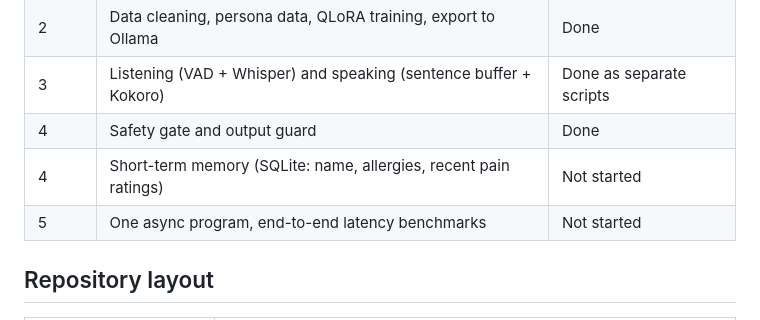
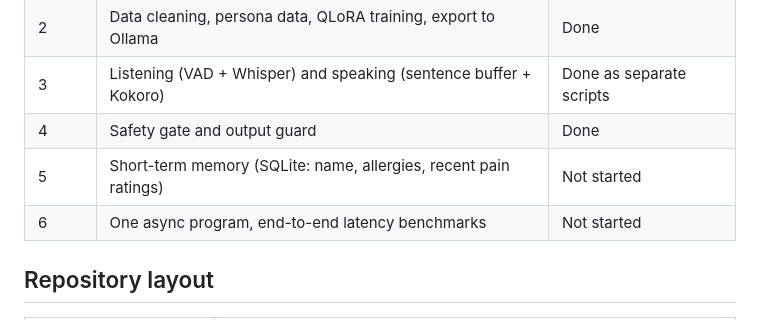
Before and after one commit to kartik13906/Baymax, a Markdown page: README.md, the part around the change. Rendered like a GitHub page.

Commit message:
Fix task numbering in README.md

```diff
--- a/README.md
+++ b/README.md
@@ -41,8 +41,8 @@ This is an independent fan project inspired by the fictional character Baymax. I
 | 2 | Data cleaning, persona data, QLoRA training, export to Ollama | Done |
 | 3 | Listening (VAD + Whisper) and speaking (sentence buffer + Kokoro) | Done as separate scripts |
 | 4 | Safety gate and output guard | Done |
-| 4 | Short-term memory (SQLite: name, allergies, recent pain ratings) | Not started |
-| 5 | One async program, end-to-end latency benchmarks | Not started |
+| 5 | Short-term memory (SQLite: name, allergies, recent pain ratings) | Not started |
+| 6 | One async program, end-to-end latency benchmarks | Not started |
 
 ## Repository layout
 
```
